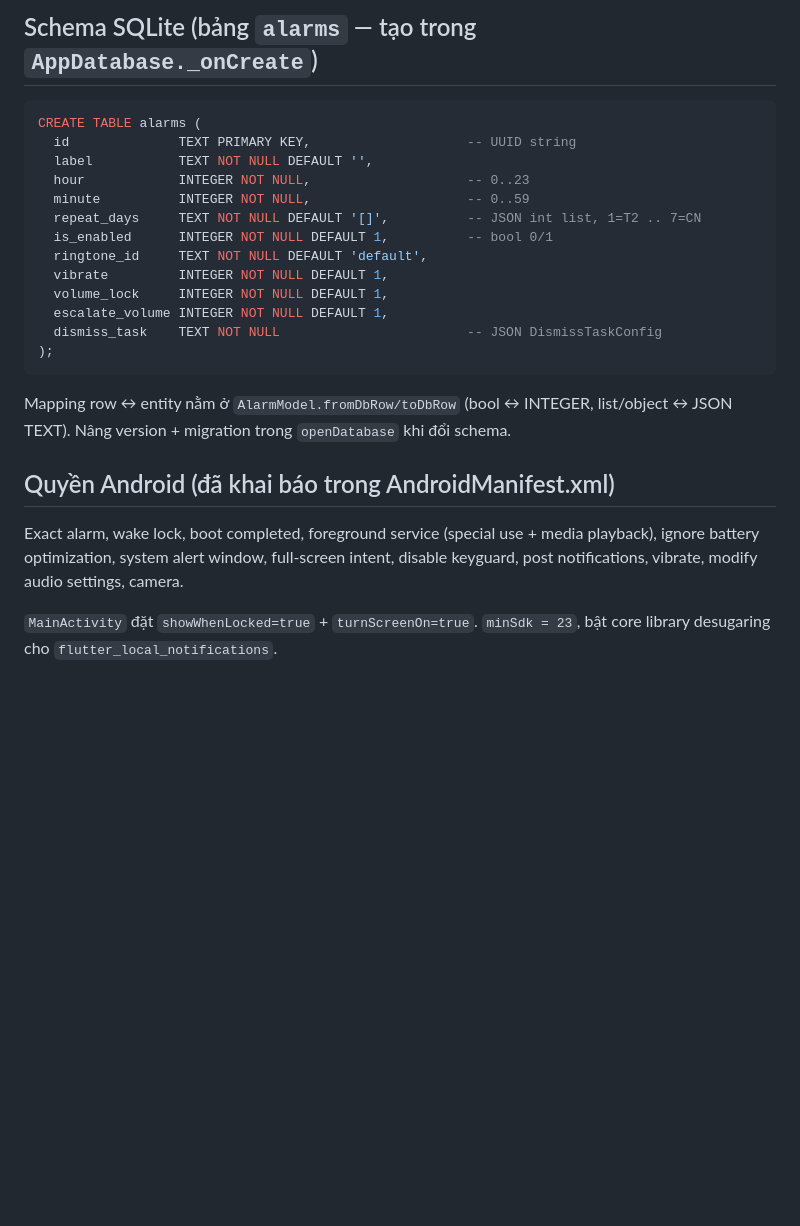
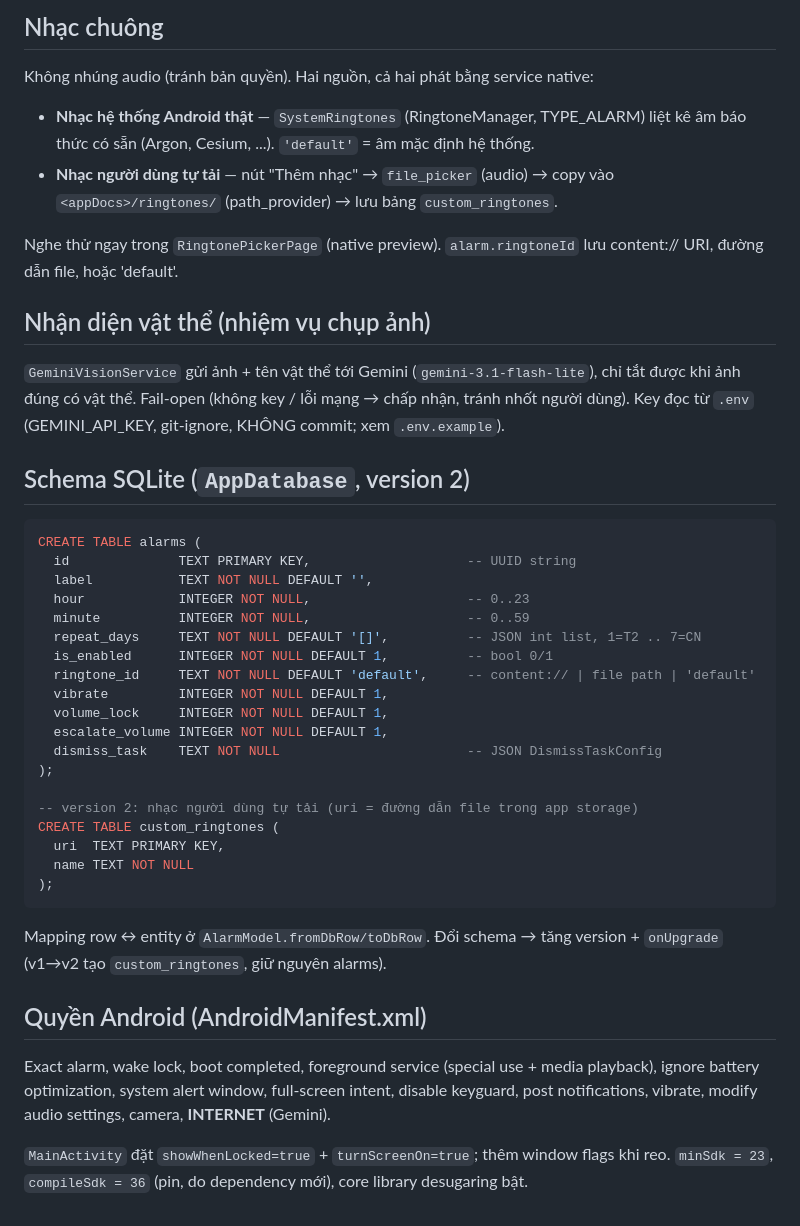
Before and after one commit to trangbo07/WakeLock_PRM393, a Markdown page: docs/system-architecture.md, the part around one of its changes. GitHub-like rendering; blank space fills up the shorter version.

````diff
--- a/docs/system-architecture.md
+++ b/docs/system-architecture.md
@@ -55,5 +62,24 @@ DB được seed 3 báo thức demo khi tạo lần đầu (gỡ khi `AlarmEditP
 
-## Schema SQLite (bảng `alarms` — tạo trong `AppDatabase._onCreate`)
+## Nhạc chuông
+
+Không nhúng audio (tránh bản quyền). Hai nguồn, cả hai phát bằng service native:
+
+- **Nhạc hệ thống Android thật** — `SystemRingtones` (RingtoneManager, TYPE_ALARM)
+  liệt kê âm báo thức có sẵn (Argon, Cesium, ...). `'default'` = âm mặc định hệ thống.
+- **Nhạc người dùng tự tải** — nút "Thêm nhạc" → `file_picker` (audio) → copy vào
+  `<appDocs>/ringtones/` (path_provider) → lưu bảng `custom_ringtones`.
+
+Nghe thử ngay trong `RingtonePickerPage` (native preview). `alarm.ringtoneId` lưu
+content:// URI, đường dẫn file, hoặc 'default'.
+
+## Nhận diện vật thể (nhiệm vụ chụp ảnh)
+
+`GeminiVisionService` gửi ảnh + tên vật thể tới Gemini
+(`gemini-3.1-flash-lite`), chỉ tắt được khi ảnh đúng có vật thể. Fail-open (không
+key / lỗi mạng → chấp nhận, tránh nhốt người dùng). Key đọc từ `.env`
+(GEMINI_API_KEY, git-ignore, KHÔNG commit; xem `.env.example`).
+
+## Schema SQLite (`AppDatabase`, version 2)
 
 ```sql
 CREATE TABLE alarms (
@@ -63,22 +89,30 @@ CREATE TABLE alarms (
   minute          INTEGER NOT NULL,                    -- 0..59
   repeat_days     TEXT NOT NULL DEFAULT '[]',          -- JSON int list, 1=T2 .. 7=CN
   is_enabled      INTEGER NOT NULL DEFAULT 1,          -- bool 0/1
-  ringtone_id     TEXT NOT NULL DEFAULT 'default',
+  ringtone_id     TEXT NOT NULL DEFAULT 'default',     -- content:// | file path | 'default'
   vibrate         INTEGER NOT NULL DEFAULT 1,
   volume_lock     INTEGER NOT NULL DEFAULT 1,
   escalate_volume INTEGER NOT NULL DEFAULT 1,
   dismiss_task    TEXT NOT NULL                        -- JSON DismissTaskConfig
 );
+
+-- version 2: nhạc người dùng tự tải (uri = đường dẫn file trong app storage)
+CREATE TABLE custom_ringtones (
+  uri  TEXT PRIMARY KEY,
+  name TEXT NOT NULL
+);
 ```
 
-Mapping row ↔ entity nằm ở `AlarmModel.fromDbRow/toDbRow` (bool ↔ INTEGER,
-list/object ↔ JSON TEXT). Nâng version + migration trong `openDatabase` khi đổi schema.
+Mapping row ↔ entity ở `AlarmModel.fromDbRow/toDbRow`. Đổi schema → tăng version +
+`onUpgrade` (v1→v2 tạo `custom_ringtones`, giữ nguyên alarms).
 
-## Quyền Android (đã khai báo trong AndroidManifest.xml)
+## Quyền Android (AndroidManifest.xml)
 
 Exact alarm, wake lock, boot completed, foreground service (special use + media
 playback), ignore battery optimization, system alert window, full-screen intent,
-disable keyguard, post notifications, vibrate, modify audio settings, camera.
+disable keyguard, post notifications, vibrate, modify audio settings, camera,
+**INTERNET** (Gemini).
 
-`MainActivity` đặt `showWhenLocked=true` + `turnScreenOn=true`. `minSdk = 23`,
-bật core library desugaring cho `flutter_local_notifications`.
+`MainActivity` đặt `showWhenLocked=true` + `turnScreenOn=true`; thêm window flags
+khi reo. `minSdk = 23`, `compileSdk = 36` (pin, do dependency mới), core library
+desugaring bật.
````
Also changed, not shown: other parts of docs/system-architecture.md (+33 -26 lines), docs/development-roadmap.md (+16 -0 lines), docs/project-changelog.md (added, +69 -0 lines).
